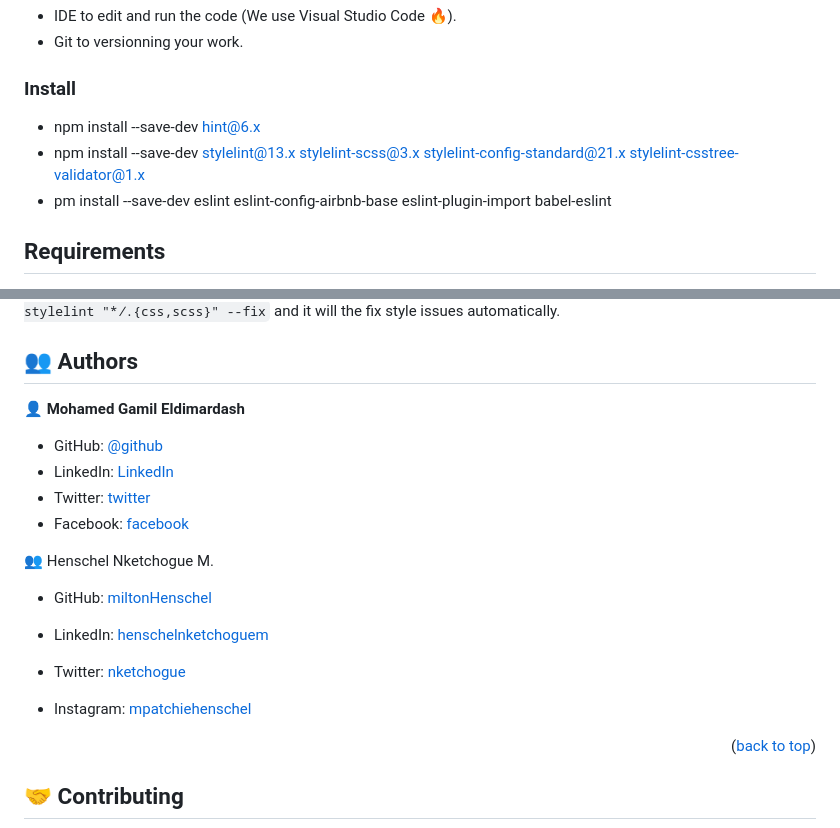
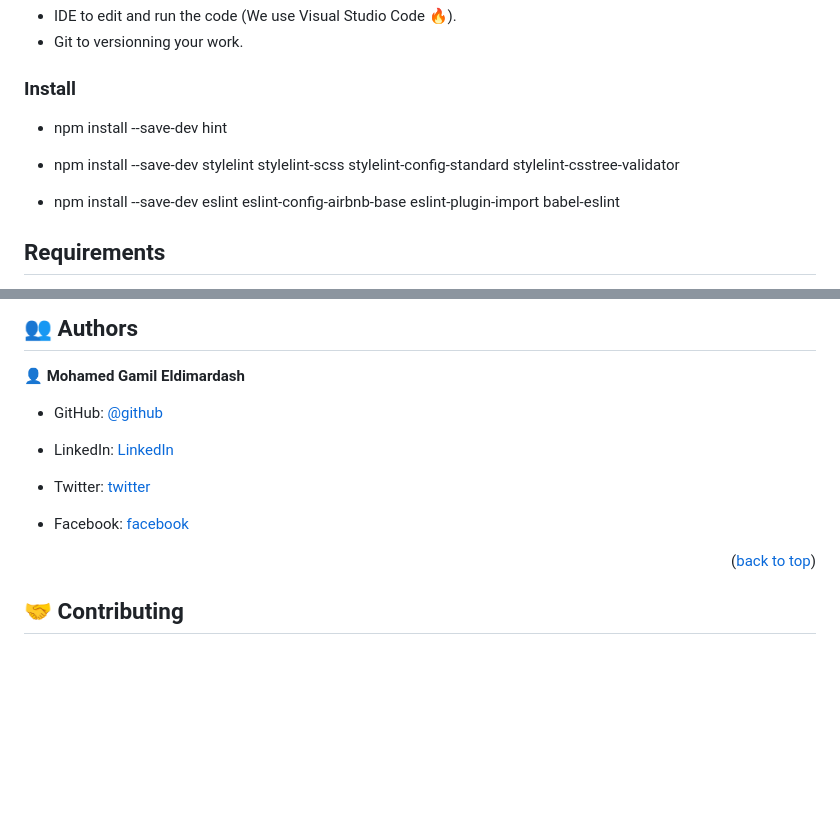
Before and after one commit to MMGGYY66/awesome-books-solo, a Markdown page: README.md, 2 parts joined by grey strips. GitHub-like rendering; blank space fills up the shorter version.

Commit message:
Modify README,md

```diff
--- a/README.md
+++ b/README.md
@@ -91,9 +91,11 @@ To get a local copy up and running follow these simple example steps.
 
 ### Install
 
-- npm install --save-dev hint@6.x
-- npm install --save-dev stylelint@13.x stylelint-scss@3.x stylelint-config-standard@21.x stylelint-csstree-validator@1.x
-- pm install --save-dev eslint  eslint-config-airbnb-base  eslint-plugin-import  babel-eslint
+- npm install --save-dev hint
+
+- npm install --save-dev stylelint stylelint-scss stylelint-config-standard stylelint-csstree-validator
+
+- npm install --save-dev eslint  eslint-config-airbnb-base  eslint-plugin-import  babel-eslint
 
 ## Requirements
 
@@ -128,12 +130,6 @@ For stylelint error run:<code>sudo npx stylelint "\*_/_.{css,scss}" --fix</code>
 - Twitter: [twitter](https://twitter.com/MOHAMEDELDIMARd)
 - Facebook: [facebook](https://www.facebook.com/MOHAMED.ELDIMARDASH/)
 
-👥 Henschel Nketchogue M.
-
-- GitHub: [miltonHenschel](https://github.com/miltonHenschel)
-- LinkedIn: [henschelnketchoguem](https://www.linkedin.com/in/henschelnketchoguem/)
-- Twitter: [nketchogue](https://twitter.com/nketchogue)
-- Instagram: [mpatchiehenschel](https://www.instagram.com/mpatchiehenschel/)
 
   <!-- CONTRIBUTING -->
   <p align="right">(<a href="#readme-top">back to top</a>)</p>
```
